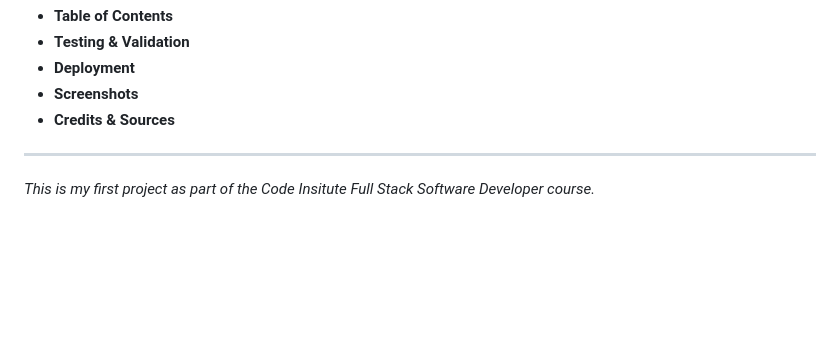
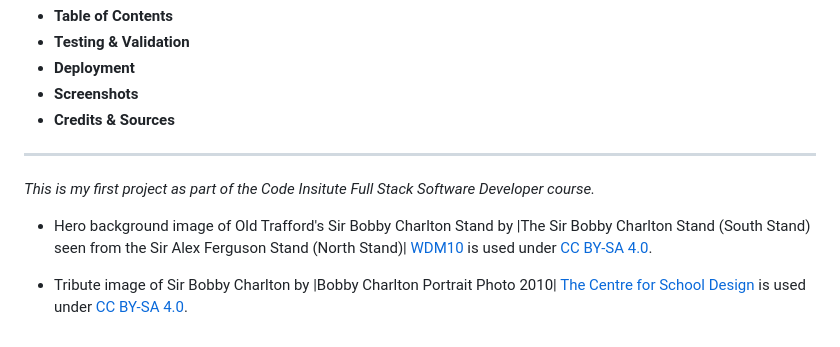
Before and after one commit to ryanreadman/bobby-charlton-history-site, a Markdown page: README.md, the part around the change. Drawn GitHub-style; blank space fills up the shorter version.

Commit message:
Update README with image attribution
Added image credits for Old Trafford hero image and Sir Bobby Charlton tribute image.

```diff
--- a/README.md
+++ b/README.md
@@ -120,3 +120,7 @@ Once I am satisfied with my project plan and start developing the website I will
 ---
 
 *This is my first project as part of the Code Insitute Full Stack Software Developer course.*
+
+- Hero background image of Old Trafford's Sir Bobby Charlton Stand by |The Sir Bobby Charlton Stand (South Stand) seen from the Sir Alex Ferguson Stand (North Stand)| [WDM10](https://commons.wikimedia.org/wiki/File:Sir_Bobby_Charlton_Stand_(South_Stand).jpg) is used under [CC BY-SA 4.0](https://creativecommons.org/licenses/by-sa/4.0/).
+
+- Tribute image of Sir Bobby Charlton by |Bobby Charlton Portrait Photo 2010| [The Centre for School Design](https://upload.wikimedia.org/wikipedia/commons/thumb/8/84/Bobby_Charlton_Portrait.jpg/640px-Bobby_Charlton_Portrait.jpg) is used under [CC BY-SA 4.0](https://creativecommons.org/licenses/by-sa/4.0/).
```
